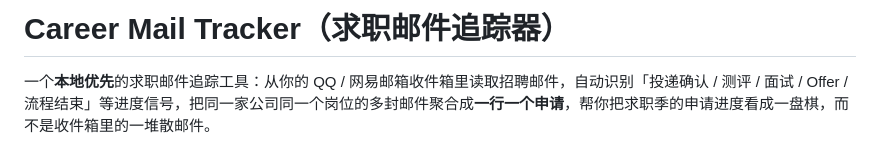
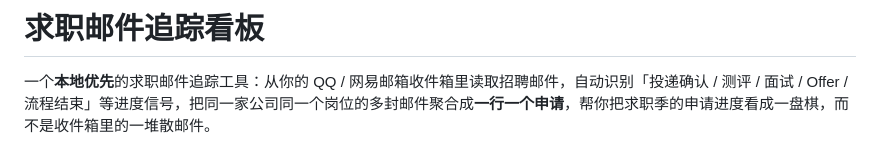
Before and after one commit to Kev-ZJY/career-mail-tracker, a Markdown page: README.md, the part around the change. Drawn GitHub-style.

```diff
--- a/README.md
+++ b/README.md
@@ -1,4 +1,4 @@
-# Career Mail Tracker（求职邮件追踪器）
+# 求职邮件追踪看板
 
 一个**本地优先**的求职邮件追踪工具：从你的 QQ / 网易邮箱收件箱里读取招聘邮件，自动识别「投递确认 / 测评 / 面试 / Offer / 流程结束」等进度信号，把同一家公司同一个岗位的多封邮件聚合成**一行一个申请**，帮你把求职季的申请进度看成一盘棋，而不是收件箱里的一堆散邮件。
 
```
